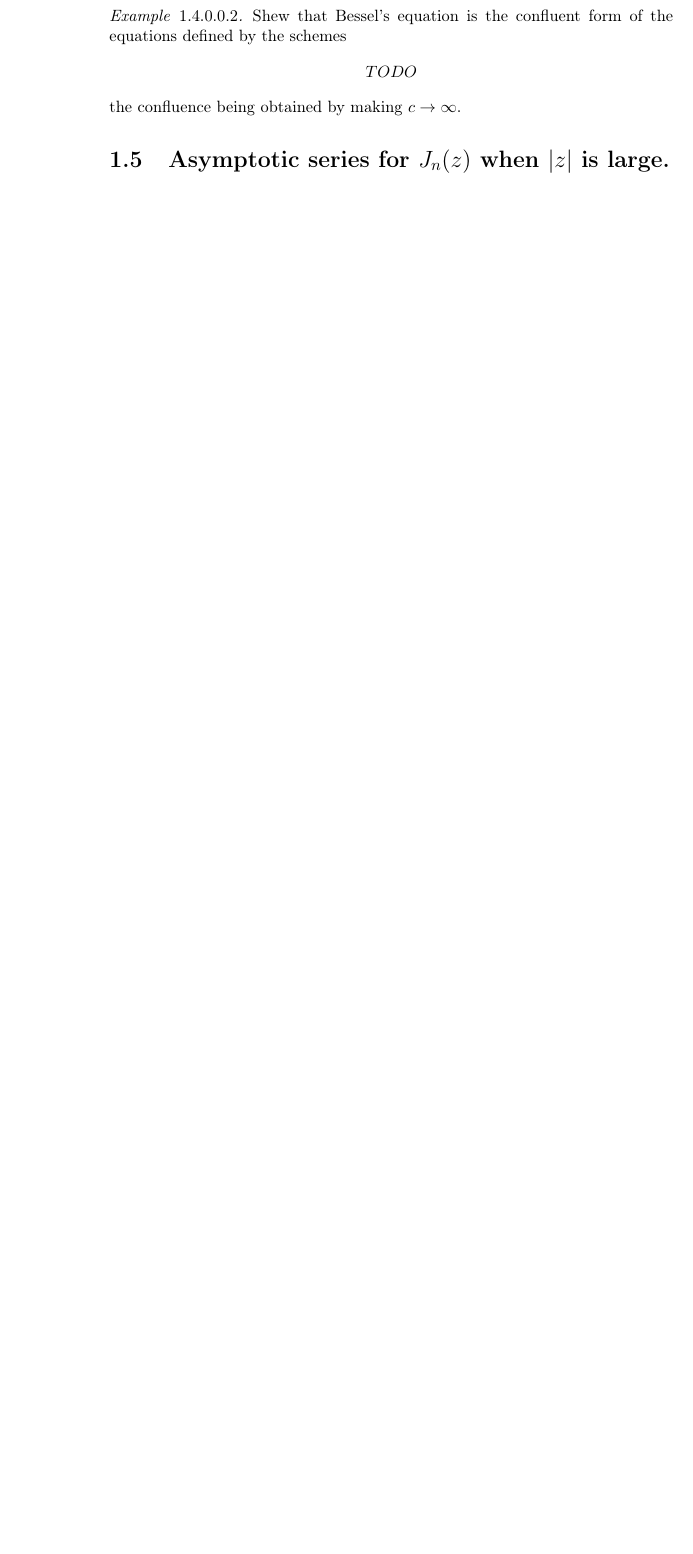
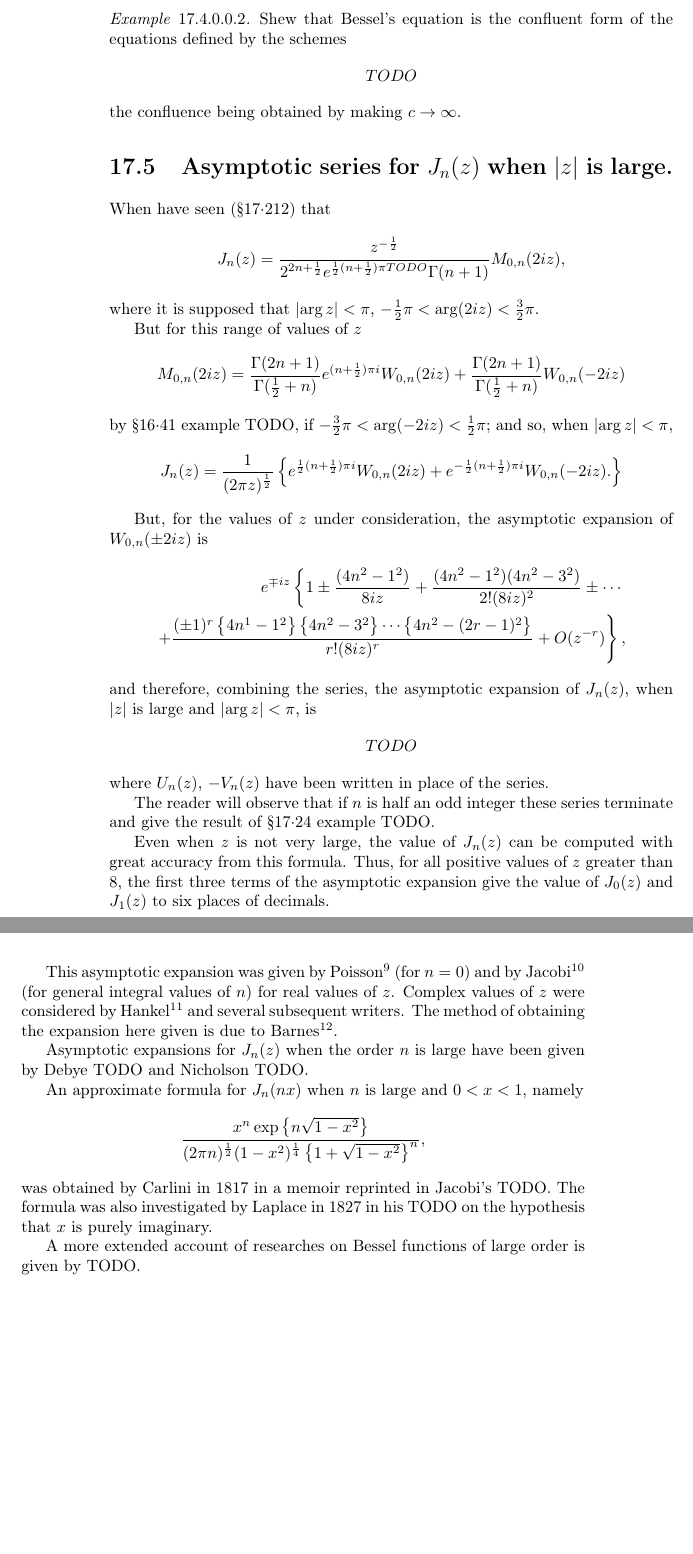
Before and after one commit to CdLbB/cdlbb.github.com, a LaTeX thesis (WandW/tex/wandw-ch17.tex, which reads WandW/tex/wandw-commands.tex): part of page 16 of 16 before the commit and two parts of pages 18 and 19 of 19 after it, the two joined at a grey line, cut so that both start at the same text, the shorter picture padded with empty space. Compiled offline with pdfLaTeX.

Commit message:
Start asymptotics section for Bessel functions

```diff
--- a/WandW/tex/wandw-ch17.tex
+++ b/WandW/tex/wandw-ch17.tex
@@ -1269,4 +1281,101 @@ which is the relation required.
 \end{wandwexample}
 
 \section{Asymptotic series for $J_n(z)$ when $\absval{z}$ is large.}
+When have seen (\hardsubsubsectionref{17}{2}{1}{2}) that
+$$
+J_n(z)
+=
+\frac{z^{-\half}}{2^{2n+\half} e^{\half(n+\half)\pi TODO} \Gamma(n+1)}
+M_{0,n}(2iz),
+$$
+where it is supposed that
+$\absval{ \arg z } < \pi$,
+$-\half\pi < \arg (2iz) < \frac{3}{2} \pi$.
+
+But for this range of values of $z$
+$$
+M_{0,n}(2iz)
+=
+\frac{\Gamma(2n+1)}{\Gamma(\half + n)}
+e^{(n+\half)\pi i}
+W_{0,n}(2iz)
++
+\frac{\Gamma(2n+1)}{\Gamma(\half+n)}
+W_{0,n}(-2iz)
+$$
+by \hardsubsectionref{16}{4}{1} example TODO,
+if
+$-\frac{3}{2} \pi < \arg (-2iz) < \half \pi$; and so, when
+$\absval{\arg z} < \pi$,
+$$
+J_n(z)
+=
+\frac{1}{(2\pi z)^{\half}}
+\thebrace{
+  e^{\half (n+\half)\pi i} W_{0,n}(2iz)
+  +
+  e^{-\half (n+\half)\pi i} W_{0,n}(-2iz).
+  }
+  $$
+
+But, for the values of $z$ under consideration, the asymptotic
+expansion of $W_{0,n}(\pm 2 i z)$ is
+\begin{align*}
+  e^{\mp i z}
+  \left\{
+    1
+    \pm \frac{(4n^2 - 1^2)}{8iz}
+    + \frac{ (4n^2-1^2)(4n^2-3^2)}{2! (8iz)^2}
+    \pm \cdots
+  \right.
+  \\
+  \left.
+    + \frac{ (\pm 1)^r \thebrace{4n^1-1^2} \thebrace{4n^2-3^2} \cdots
+      \thebrace{4n^2 - (2r-1)^2}  }{r! (8iz)^r}
+    + O(z^{-r})
+    \right\},
+  \end{align*}
+  and therefore, combining the series, the asymptotic expansion of
+  $J_n(z)$, when $\absval{z}$ is large and $\absval{\arg z} < \pi$, is
+  \begin{align*}
+    TODO
+  \end{align*}
+  where $U_n(z)$, $-V_n(z)$ have been written in place of the series.
+
+  The reader will observe that if $n$ is half an odd integer these
+  series terminate and give the result of \hardsubsectionref{17}{2}{4}
+  example TODO.
+
+  %
+  % 369
+  %
+  Even when $z$ is not very large, the value of $J_n(z)$ can be
+  computed with great accuracy from this formula. Thus, for all
+  positive values of $z$ greater than $8$, the first three terms of
+  the asymptotic expansion give the value of $J_0(z)$ and $J_1(z)$ to
+  six places of decimals.
+
+  This asymptotic expansion was given by Poisson\footnote{TODO} (for
+  $n=0$) and by Jacobi\footnote{TODO} (for general integral values of
+  $n$) for real values of $z$.
+  Complex values of $z$ were considered by Hankel\footnote{TODO} and
+  several subsequent writers. The method of obtaining the expansion
+  here given is due to Barnes\footnote{TODO}.
+
+  Asymptotic expansions for $J_n(z)$ when the order $n$ is large have
+  been given by Debye TODO and Nicholson TODO.
+
+  An approximate formula for $J_n(nx)$ when $n$ is large and $0<x<1$,
+  namely
+  $$
+  \frac{ x^n \exp\thebrace{n \sqrt{1-x^2}}}{ (2\pi n)^{\half} (1-x^2)^{\frac{1}{4}} \thebrace{1 +
+      \sqrt{1 - x^2}}^n},
+  $$
+  was obtained by Carlini in 1817 in a memoir reprinted in Jacobi's
+  TODO.
+  The formula was also investigated by Laplace in 1827 in his TODO on
+  the hypothesis that $x$ is purely imaginary.
+
+  A more extended account of researches on Bessel functions of large
+  order is given by TODO.
 \end{document}
--- a/WandW/tex/wandw-commands.tex
+++ b/WandW/tex/wandw-commands.tex
@@ -25,7 +25,7 @@
 % Add W&W-style end-of-line example citations
 \newcommand{\addexamplecitation}[1]{#1 TODO}
 
-\newcommand{\dmeasure}{d}
+\newcommand{\dmeasure}{\, d}
 
 \newcommand{\corollary}{Corollary}
 
```
Also changed, not shown: WandW/tex/wandw-ch17.tex (14 more changed lines).
